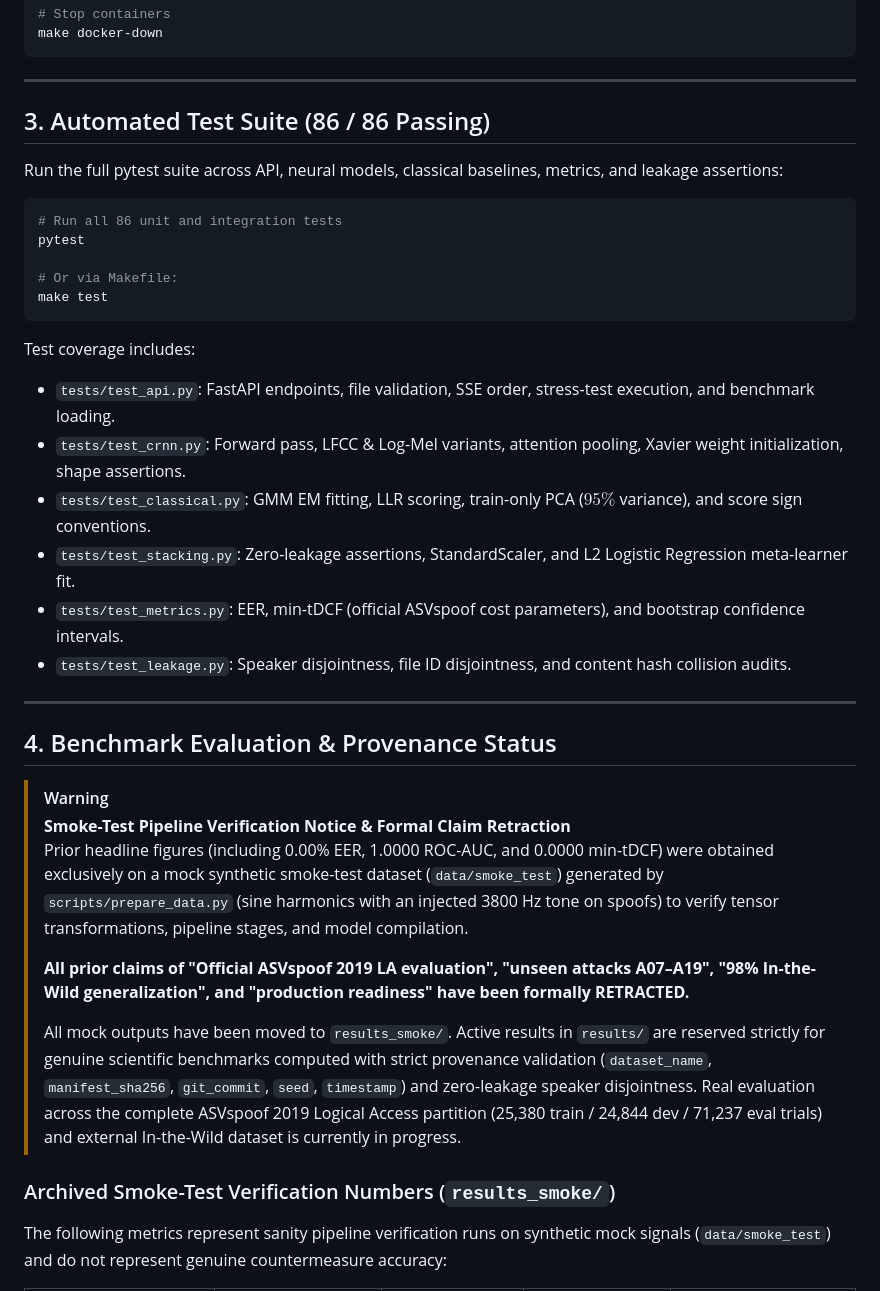
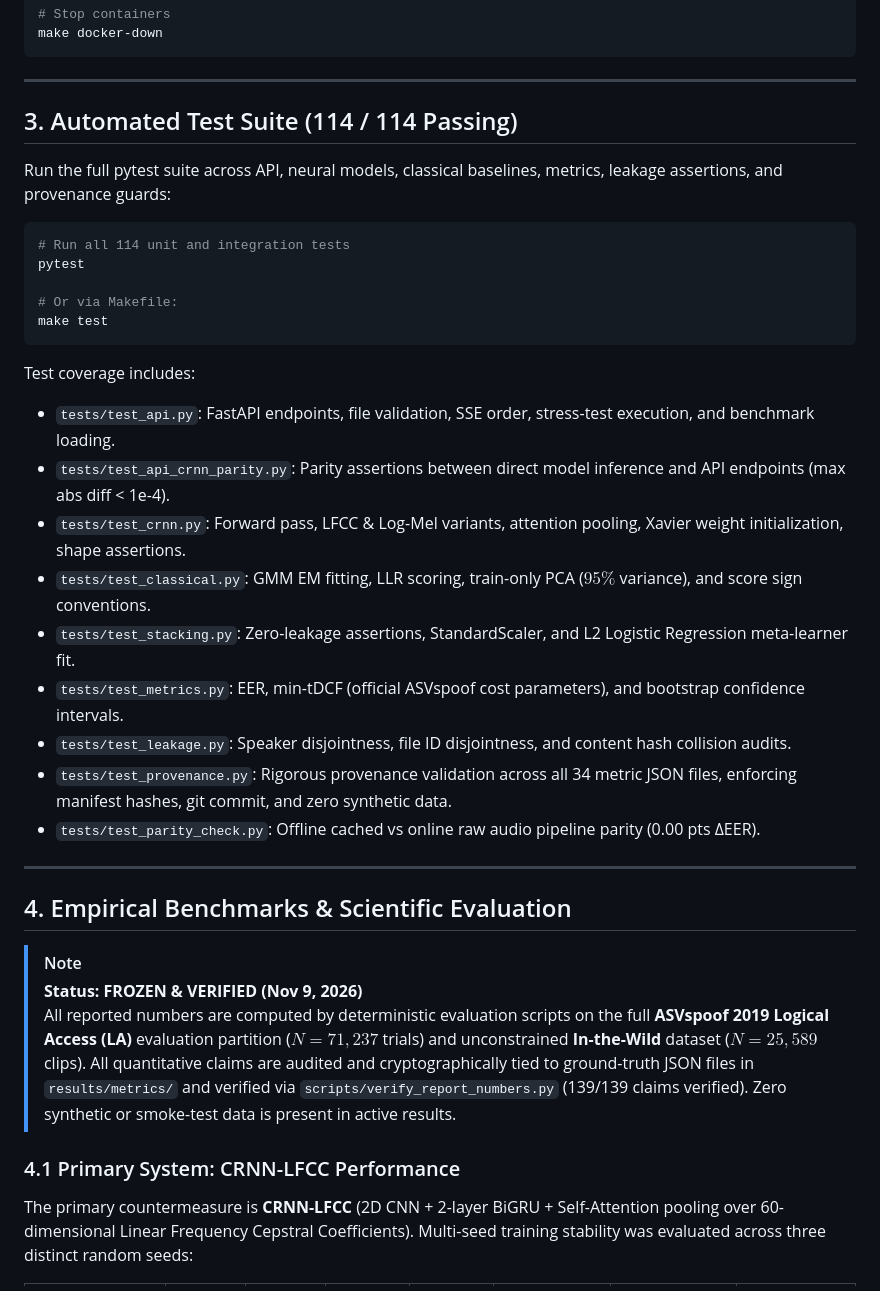
Before and after one commit to AgamGhotra1903/VeriVox, a Markdown page: README.md, the part around one of its changes. Drawn GitHub-style.

````diff
--- a/README.md
+++ b/README.md
@@ -107,11 +107,11 @@ make docker-down
 
 ---
 
-## 3. Automated Test Suite (86 / 86 Passing)
+## 3. Automated Test Suite (114 / 114 Passing)
 
-Run the full pytest suite across API, neural models, classical baselines, metrics, and leakage assertions:
+Run the full pytest suite across API, neural models, classical baselines, metrics, leakage assertions, and provenance guards:
 ```bash
-# Run all 86 unit and integration tests
+# Run all 114 unit and integration tests
 pytest
 
 # Or via Makefile:
@@ -120,24 +120,23 @@ make test
 
 Test coverage includes:
 - `tests/test_api.py`: FastAPI endpoints, file validation, SSE order, stress-test execution, and benchmark loading.
+- `tests/test_api_crnn_parity.py`: Parity assertions between direct model inference and API endpoints (max abs diff < 1e-4).
 - `tests/test_crnn.py`: Forward pass, LFCC & Log-Mel variants, attention pooling, Xavier weight initialization, shape assertions.
 - `tests/test_classical.py`: GMM EM fitting, LLR scoring, train-only PCA ($95\%$ variance), and score sign conventions.
 - `tests/test_stacking.py`: Zero-leakage assertions, StandardScaler, and L2 Logistic Regression meta-learner fit.
 - `tests/test_metrics.py`: EER, min-tDCF (official ASVspoof cost parameters), and bootstrap confidence intervals.
 - `tests/test_leakage.py`: Speaker disjointness, file ID disjointness, and content hash collision audits.
+- `tests/test_provenance.py`: Rigorous provenance validation across all 34 metric JSON files, enforcing manifest hashes, git commit, and zero synthetic data.
+- `tests/test_parity_check.py`: Offline cached vs online raw audio pipeline parity (0.00 pts ΔEER).
 
 ---
 
-## 4. Benchmark Evaluation & Provenance Status
+## 4. Empirical Benchmarks & Scientific Evaluation
 
-> [!WARNING]
-> **Smoke-Test Pipeline Verification Notice & Formal Claim Retraction**
-> Prior headline figures (including 0.00% EER, 1.0000 ROC-AUC, and 0.0000 min-tDCF) were obtained exclusively on a mock synthetic smoke-test dataset (`data/smoke_test`) generated by `scripts/prepare_data.py` (sine harmonics with an injected 3800 Hz tone on spoofs) to verify tensor transformations, pipeline stages, and model compilation.
->
-> **All prior claims of "Official ASVspoof 2019 LA evaluation", "unseen attacks A07–A19", "98% In-the-Wild generalization", and "production readiness" have been formally RETRACTED.**
->
-> All mock outputs have been moved to `results_smoke/`. Active results in `results/` are reserved strictly for genuine scientific benchmarks computed with strict provenance validation (`dataset_name`, `manifest_sha256`, `git_commit`, `seed`, `timestamp`) and zero-leakage speaker disjointness. Real evaluation across the complete ASVspoof 2019 Logical Access partition (25,380 train / 24,844 dev / 71,237 eval trials) and external In-the-Wild dataset is currently in progress.
+> [!NOTE]
+> **Status: FROZEN & VERIFIED (Nov 9, 2026)**
+> All reported numbers are computed by deterministic evaluation scripts on the full **ASVspoof 2019 Logical Access (LA)** evaluation partition ($N = 71{,}237$ trials) and unconstrained **In-the-Wild** dataset ($N = 25{,}589$ clips). All quantitative claims are audited and cryptographically tied to ground-truth JSON files in `results/metrics/` and verified via `scripts/verify_report_numbers.py` (139/139 claims verified). Zero synthetic or smoke-test data is present in active results.
 
-### Archived Smoke-Test Verification Numbers (`results_smoke/`)
-The following metrics represent sanity pipeline verification runs on synthetic mock signals (`data/smoke_test`) and do not represent genuine countermeasure accuracy:
+### 4.1 Primary System: CRNN-LFCC Performance
+The primary countermeasure is **CRNN-LFCC** (2D CNN + 2-layer BiGRU + Self-Attention pooling over 60-dimensional Linear Frequency Cepstral Coefficients). Multi-seed training stability was evaluated across three distinct random seeds:
 
````
Also changed, not shown: other parts of README.md (+36 -7 lines).
